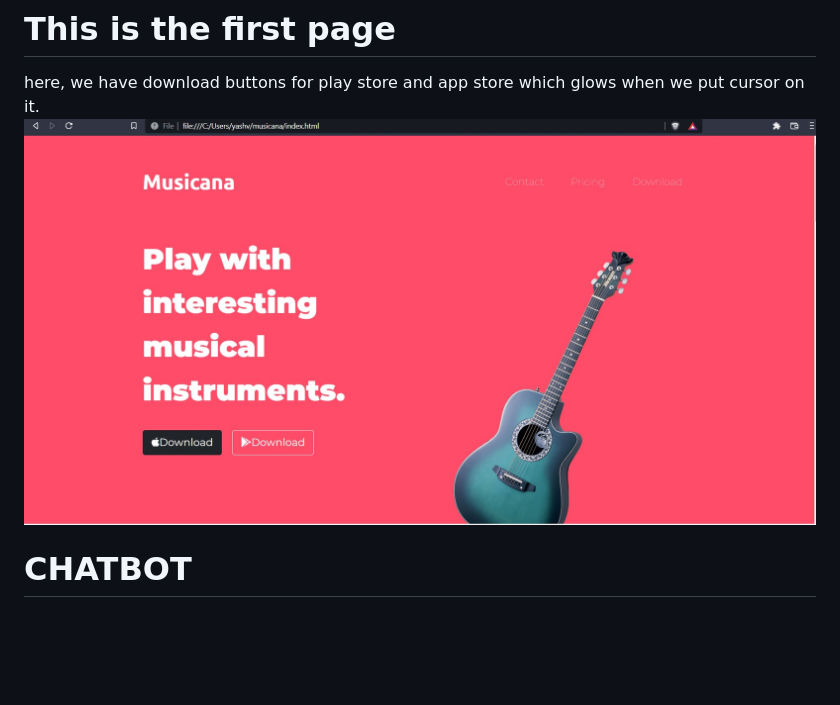
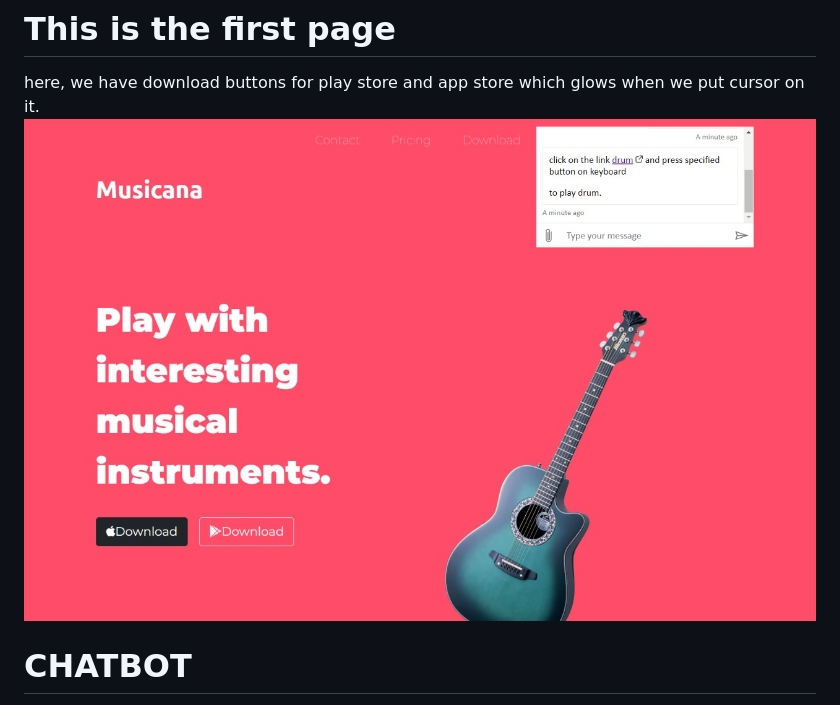
Before and after one commit to SHUBHAM91285/baaja, a Markdown page: README.md, the part around the change. Rendered like a GitHub page; pictures changed too: images/page1.jpeg (added); blank space fills up the shorter version.

Commit message:
fourth commit

```diff
--- a/README.md
+++ b/README.md
@@ -4,7 +4,7 @@
 This project is based on azure static web app and developed using html, CSS, JavaScript.
 # This is the first page
 here, we have download buttons for play store and app store which glows when we put cursor on it.
-![](images/page1Musicana.jpg)
+![](images/page1.jpeg)
 
 # CHATBOT
 chatbot is created using Azure Cognitive services which can answer general FAQ like how to play piano?
```
